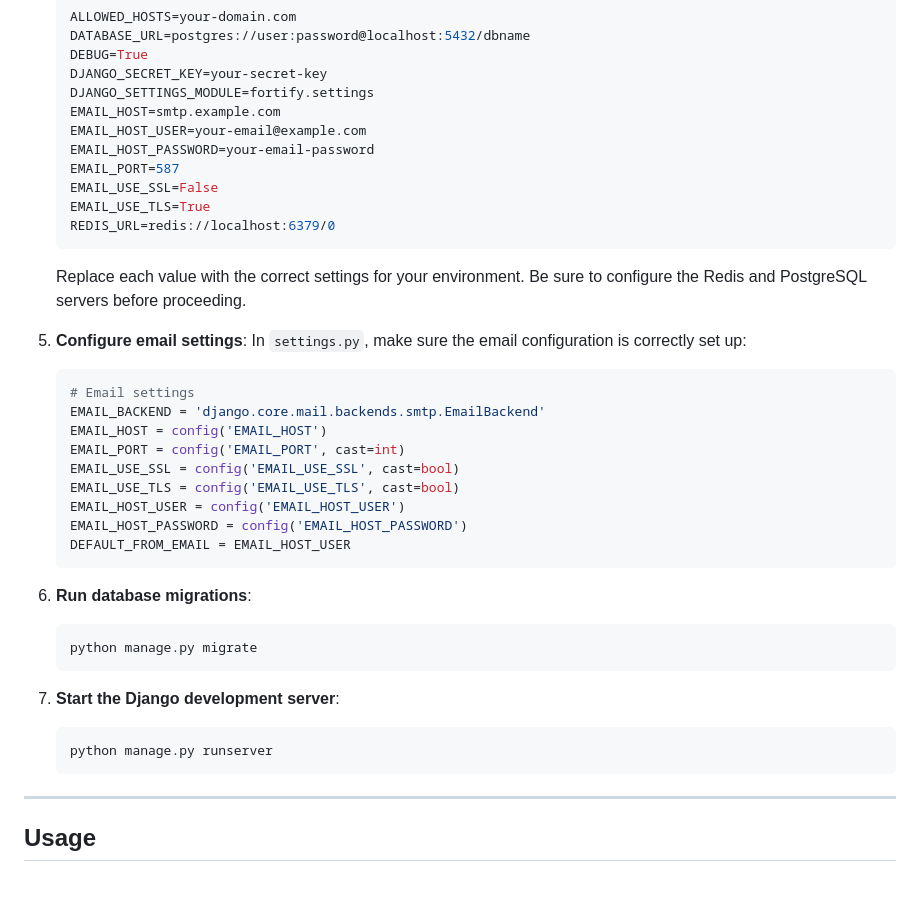
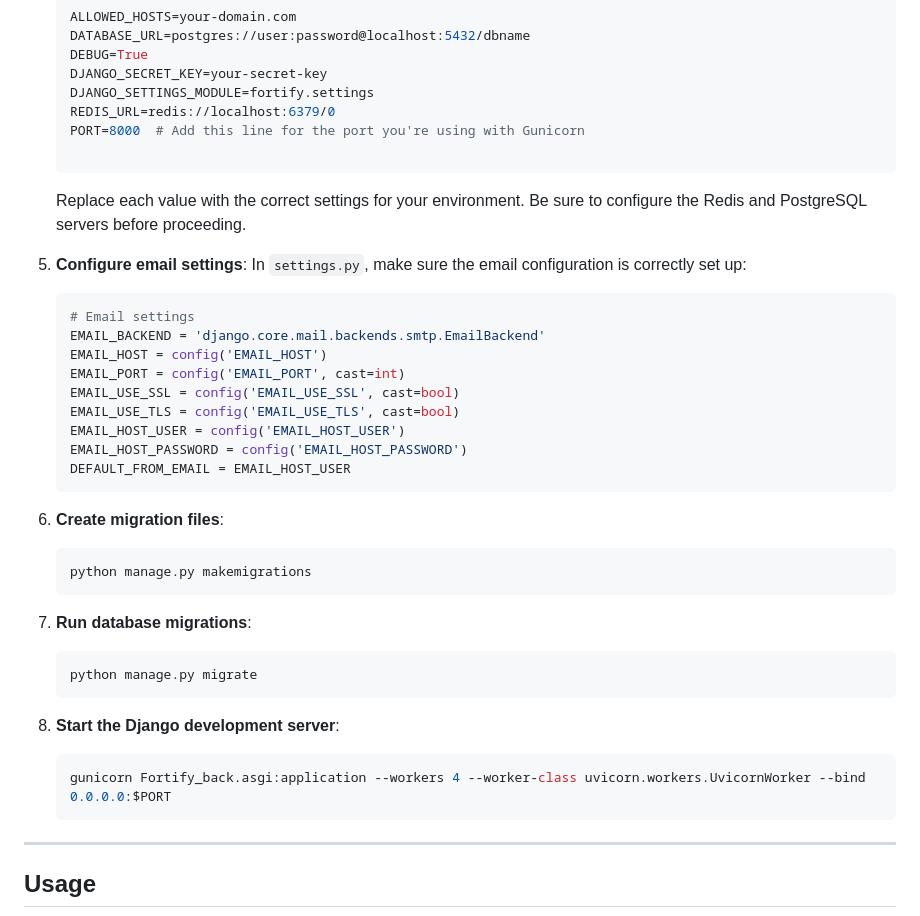
Before and after one commit to amirhossein-moloki/Fortify_backend-publish, a Markdown page: readme.md, the part around the change. Rendered like a GitHub page; blank space fills up the shorter version.

````diff
--- a/readme.md
+++ b/readme.md
@@ -51,13 +51,9 @@ Ensure you have the following installed:
    DEBUG=True
    DJANGO_SECRET_KEY=your-secret-key
    DJANGO_SETTINGS_MODULE=fortify.settings
-   EMAIL_HOST=smtp.example.com
-   EMAIL_HOST_USER=your-email@example.com
-   EMAIL_HOST_PASSWORD=your-email-password
-   EMAIL_PORT=587
-   EMAIL_USE_SSL=False
-   EMAIL_USE_TLS=True
    REDIS_URL=redis://localhost:6379/0
+   PORT=8000  # Add this line for the port you're using with Gunicorn
+
    ```
    Replace each value with the correct settings for your environment. Be sure to configure the Redis and PostgreSQL servers before proceeding.
 
@@ -74,15 +70,19 @@ Ensure you have the following installed:
    EMAIL_HOST_PASSWORD = config('EMAIL_HOST_PASSWORD')
    DEFAULT_FROM_EMAIL = EMAIL_HOST_USER
    ```
+6. **Create migration files**:
+   ```bash
+   python manage.py makemigrations
+   ```
 
-6. **Run database migrations**:
+7. **Run database migrations**:
    ```bash
    python manage.py migrate
    ```
 
-7. **Start the Django development server**:
+8. **Start the Django development server**:
    ```bash
-   python manage.py runserver
+   gunicorn Fortify_back.asgi:application --workers 4 --worker-class uvicorn.workers.UvicornWorker --bind 0.0.0.0:$PORT
    ```
 
 ---
````
